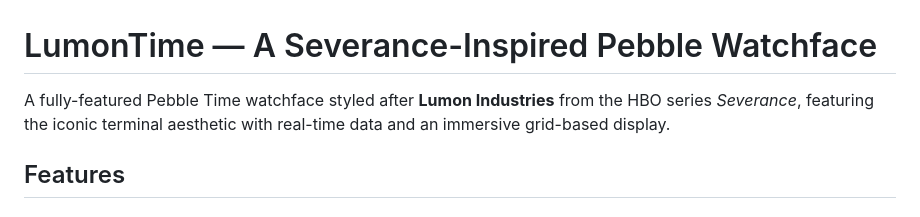
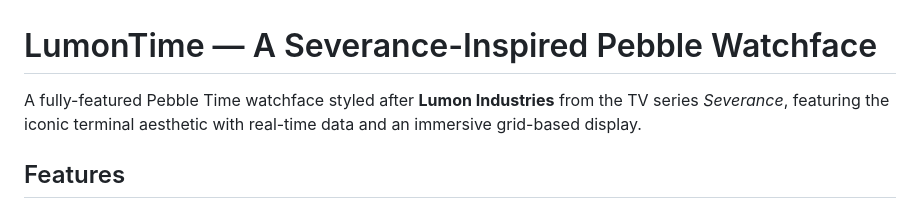
Before and after one commit to radicand/pebble-lumon, a Markdown page: README.md, the part around the change. Drawn GitHub-style.

```diff
--- a/README.md
+++ b/README.md
@@ -1,6 +1,6 @@
 # LumonTime — A Severance-Inspired Pebble Watchface
 
-A fully-featured Pebble Time watchface styled after **Lumon Industries** from the HBO series *Severance*, featuring the iconic terminal aesthetic with real-time data and an immersive grid-based display.
+A fully-featured Pebble Time watchface styled after **Lumon Industries** from the TV series *Severance*, featuring the iconic terminal aesthetic with real-time data and an immersive grid-based display.
 
 ## Features
 
```
